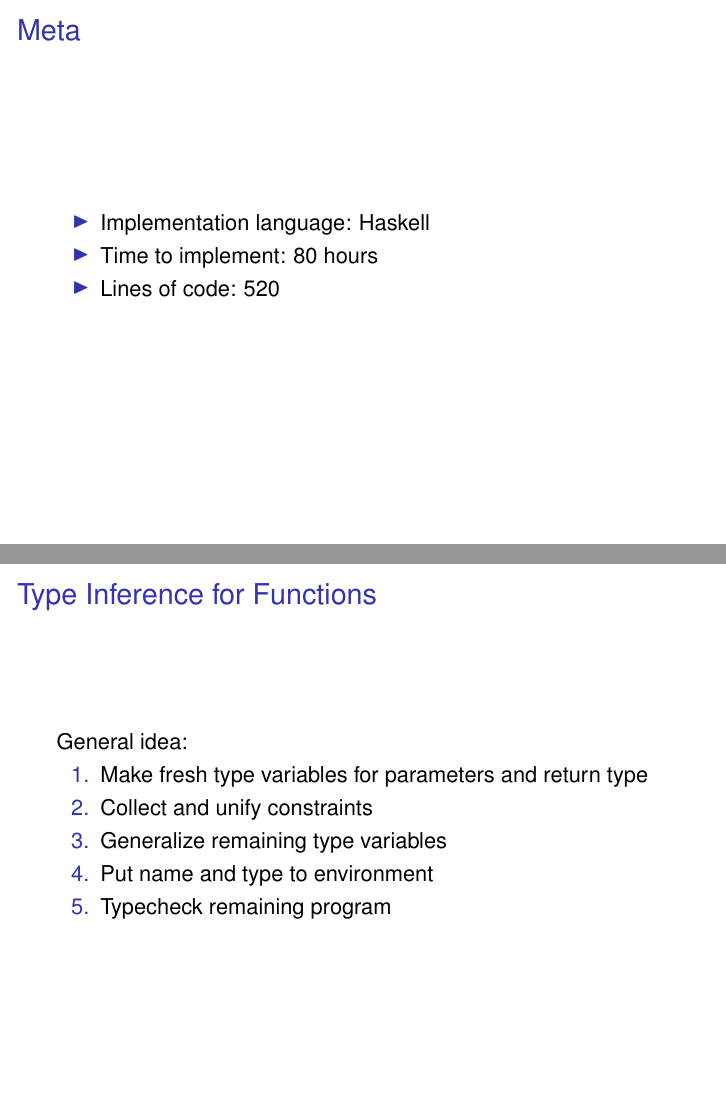
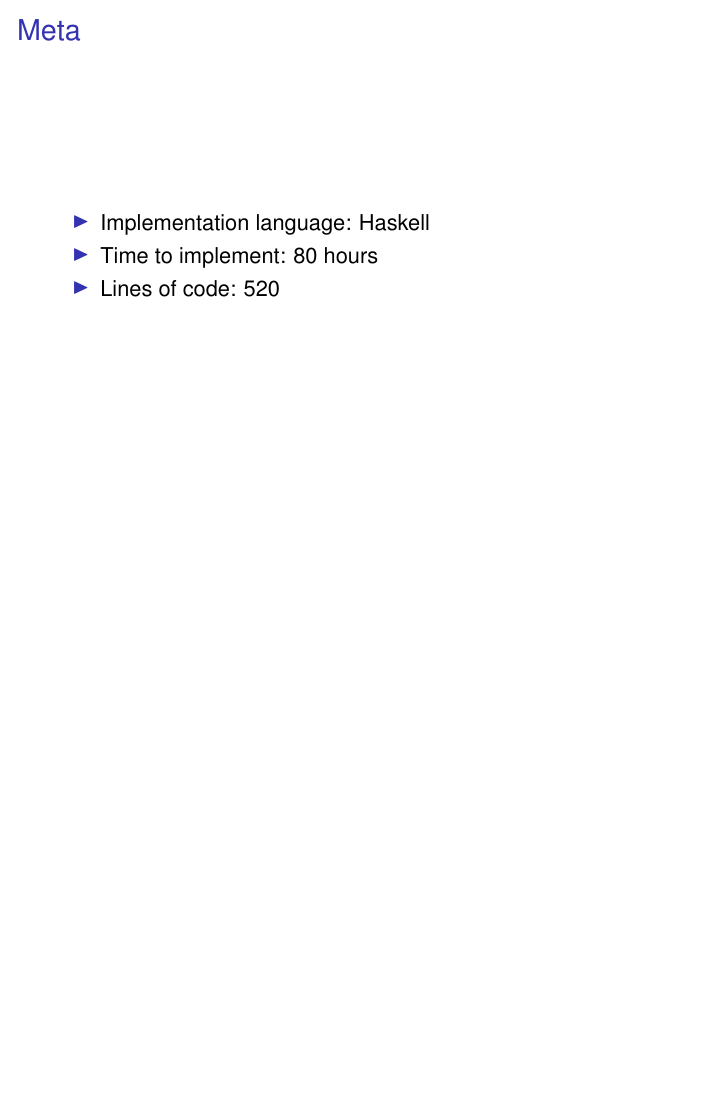
Before and after one commit to mklinik/radboud, LaTeX slides (compiler-construction-IMC004/klinik2013TypecheckerPresentation.tex): pages 3 and 4 of 11 before the commit and page 3 of 10 after it, the two joined at a grey line, the shorter picture padded with empty space. Compiled offline with pdfLaTeX.

Commit message:
remove slide about type inference

```diff
--- a/compiler-construction-IMC004/klinik2013TypecheckerPresentation.tex
+++ b/compiler-construction-IMC004/klinik2013TypecheckerPresentation.tex
@@ -70,21 +70,6 @@
     \item Time to implement: 80 hours
     \item Lines of code: 520
   \end{itemize}
-
-\end{frame}
-
-
-\begin{frame}{Type Inference for Functions}
-
-General idea:
-
-  \begin{enumerate}
-    \item Make fresh type variables for parameters and return type
-    \item Collect and unify constraints
-    \item Generalize remaining type variables
-    \item Put name and type to environment
-    \item Typecheck remaining program
-  \end{enumerate}
 
 \end{frame}
 
```
